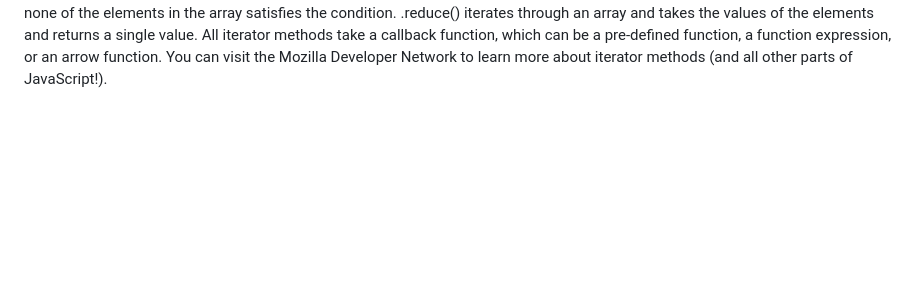
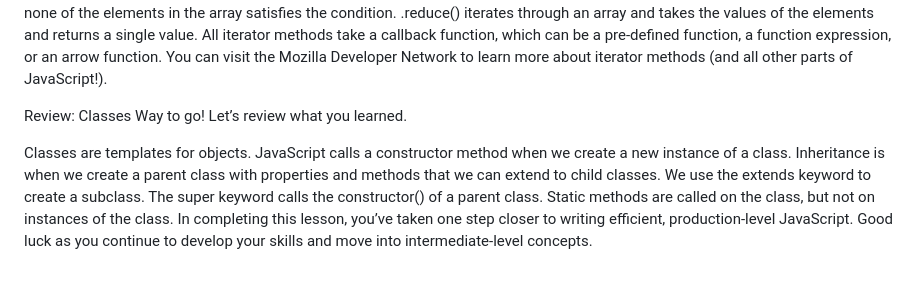
Before and after one commit to ninthevencry/examples, a Markdown page: JavascriptStuff.md, the part around the change. GitHub-like rendering; blank space fills up the shorter version.

Commit message:
update to javascript MD

```diff
--- a/JavascriptStuff.md
+++ b/JavascriptStuff.md
@@ -82,3 +82,14 @@ You have learned a number of useful methods in this lesson as well as how to use
 .reduce() iterates through an array and takes the values of the elements and returns a single value.
 All iterator methods take a callback function, which can be a pre-defined function, a function expression, or an arrow function.
 You can visit the Mozilla Developer Network to learn more about iterator methods (and all other parts of JavaScript!).
+
+Review: Classes
+Way to go! Let’s review what you learned.
+
+Classes are templates for objects.
+JavaScript calls a constructor method when we create a new instance of a class.
+Inheritance is when we create a parent class with properties and methods that we can extend to child classes.
+We use the extends keyword to create a subclass.
+The super keyword calls the constructor() of a parent class.
+Static methods are called on the class, but not on instances of the class.
+In completing this lesson, you’ve taken one step closer to writing efficient, production-level JavaScript. Good luck as you continue to develop your skills and move into intermediate-level concepts.
```
